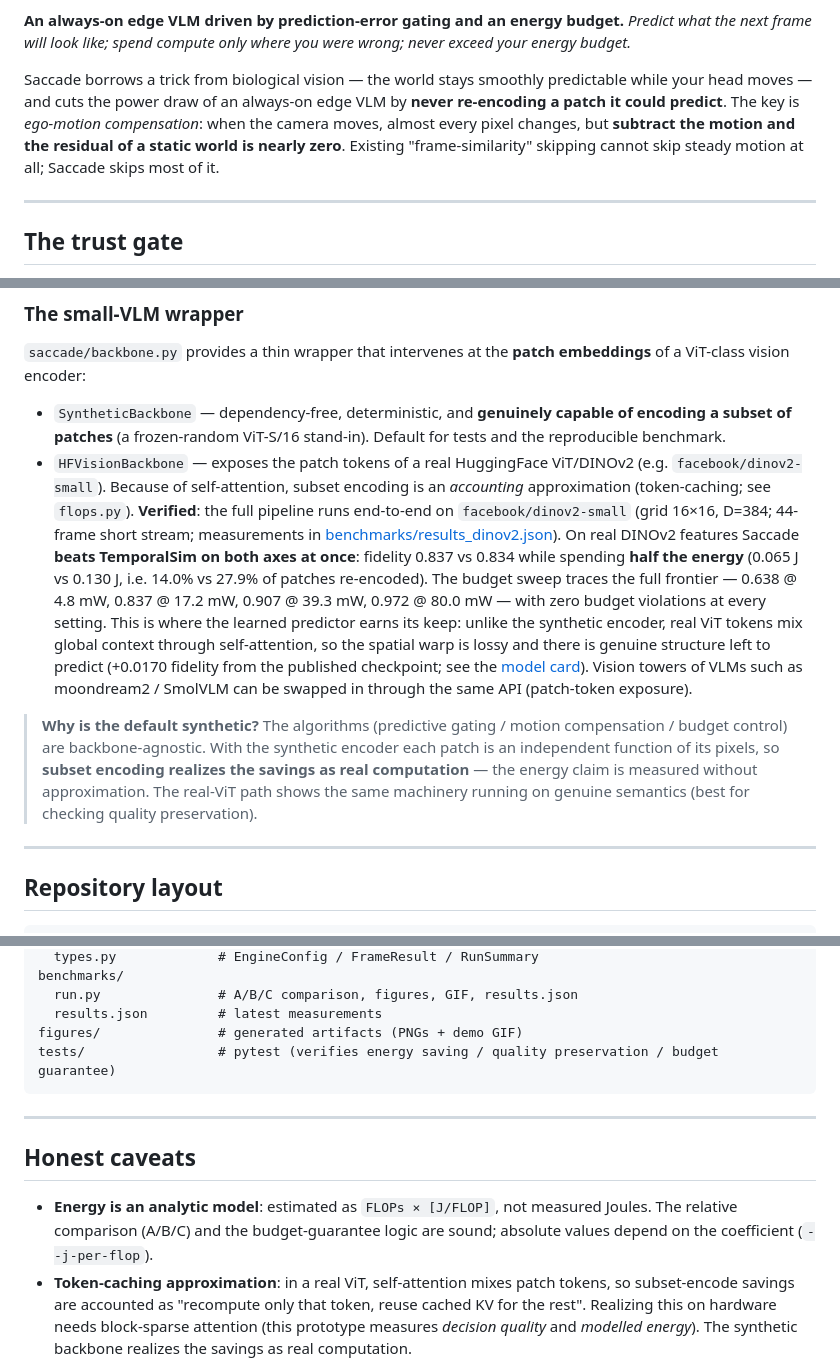
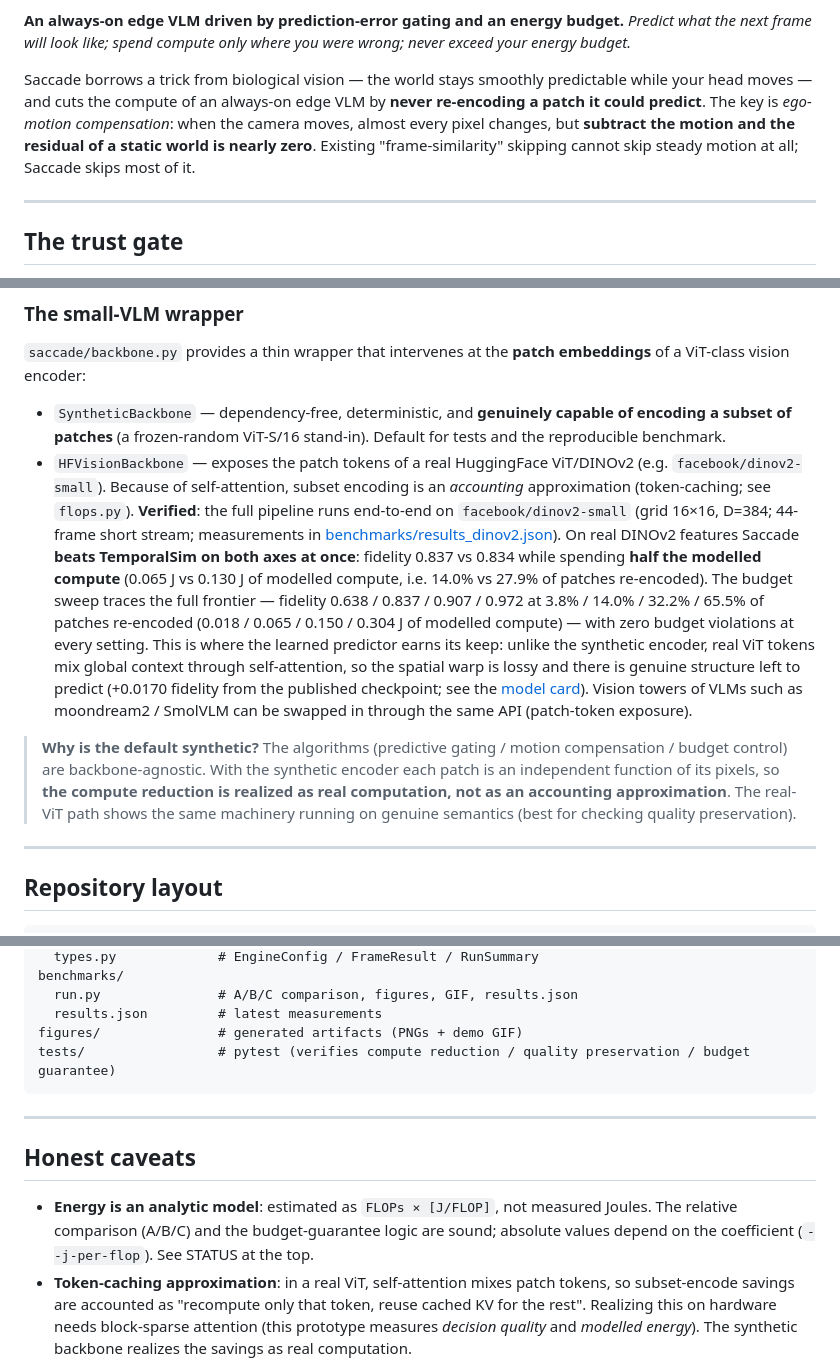
Before and after one commit to NagaYu/saccade, a Markdown page: README.md, 3 parts joined by grey strips. GitHub-like rendering.

````diff
--- a/README.md
+++ b/README.md
@@ -27,7 +27,7 @@
 **An always-on edge VLM driven by prediction-error gating and an energy budget.**
 *Predict what the next frame will look like; spend compute only where you were wrong; never exceed your energy budget.*
 
-Saccade borrows a trick from biological vision — the world stays smoothly predictable while your head moves — and cuts the power draw of an always-on edge VLM by **never re-encoding a patch it could predict**. The key is *ego-motion compensation*: when the camera moves, almost every pixel changes, but **subtract the motion and the residual of a static world is nearly zero**. Existing "frame-similarity" skipping cannot skip steady motion at all; Saccade skips most of it.
+Saccade borrows a trick from biological vision — the world stays smoothly predictable while your head moves — and cuts the compute of an always-on edge VLM by **never re-encoding a patch it could predict**. The key is *ego-motion compensation*: when the camera moves, almost every pixel changes, but **subtract the motion and the residual of a static world is nearly zero**. Existing "frame-similarity" skipping cannot skip steady motion at all; Saccade skips most of it.
 
 ---
 
@@ -200,16 +200,17 @@ pytest -q
   **Verified**: the full pipeline runs end-to-end on `facebook/dinov2-small` (grid 16×16, D=384;
   44-frame short stream; measurements in [benchmarks/results_dinov2.json](benchmarks/results_dinov2.json)).
   On real DINOv2 features Saccade **beats TemporalSim on both axes at once**: fidelity 0.837 vs
-  0.834 while spending **half the energy** (0.065 J vs 0.130 J, i.e. 14.0% vs 27.9% of patches
-  re-encoded). The budget sweep traces the full frontier — 0.638 @ 4.8 mW, 0.837 @ 17.2 mW,
-  0.907 @ 39.3 mW, 0.972 @ 80.0 mW — with zero budget violations at every setting.
+  0.834 while spending **half the modelled compute** (0.065 J vs 0.130 J of modelled compute,
+  i.e. 14.0% vs 27.9% of patches re-encoded). The budget sweep traces the full frontier —
+  fidelity 0.638 / 0.837 / 0.907 / 0.972 at 3.8% / 14.0% / 32.2% / 65.5% of patches re-encoded
+  (0.018 / 0.065 / 0.150 / 0.304 J of modelled compute) — with zero budget violations at every setting.
   This is where the learned predictor earns its keep: unlike the synthetic encoder, real ViT
   tokens mix global context through self-attention, so the spatial warp is lossy and there is
   genuine structure left to predict (+0.0170 fidelity from the published checkpoint; see the
   [model card](https://huggingface.co/NagaYu/saccade-predictor)).
   Vision towers of VLMs such as moondream2 / SmolVLM can be swapped in through the same API (patch-token exposure).
 
-> **Why is the default synthetic?** The algorithms (predictive gating / motion compensation / budget control) are backbone-agnostic. With the synthetic encoder each patch is an independent function of its pixels, so **subset encoding realizes the savings as real computation** — the energy claim is measured without approximation. The real-ViT path shows the same machinery running on genuine semantics (best for checking quality preservation).
+> **Why is the default synthetic?** The algorithms (predictive gating / motion compensation / budget control) are backbone-agnostic. With the synthetic encoder each patch is an independent function of its pixels, so **the compute reduction is realized as real computation, not as an accounting approximation**. The real-ViT path shows the same machinery running on genuine semantics (best for checking quality preservation).
 
 ---
 
@@ -231,14 +232,14 @@ benchmarks/
   run.py               # A/B/C comparison, figures, GIF, results.json
   results.json         # latest measurements
 figures/               # generated artifacts (PNGs + demo GIF)
-tests/                 # pytest (verifies energy saving / quality preservation / budget guarantee)
+tests/                 # pytest (verifies compute reduction / quality preservation / budget guarantee)
 ```
 
 ---
 
 ## Honest caveats
 
-- **Energy is an analytic model**: estimated as `FLOPs × [J/FLOP]`, not measured Joules. The relative comparison (A/B/C) and the budget-guarantee logic are sound; absolute values depend on the coefficient (`--j-per-flop`).
+- **Energy is an analytic model**: estimated as `FLOPs × [J/FLOP]`, not measured Joules. The relative comparison (A/B/C) and the budget-guarantee logic are sound; absolute values depend on the coefficient (`--j-per-flop`). See STATUS at the top.
 - **Token-caching approximation**: in a real ViT, self-attention mixes patch tokens, so subset-encode savings are accounted as "recompute only that token, reuse cached KV for the rest". Realizing this on hardware needs block-sparse attention (this prototype measures *decision quality* and *modelled energy*). The synthetic backbone realizes the savings as real computation.
 - **Synthetic stream**: the default input is a deterministic synthetic "walking" video (explicitly labelled as such), chosen to evaluate the steady-motion regime reproducibly. Real webcam/mp4 inputs run through the identical pipeline.
 - **No reliance on server-side long-video QA**: nothing here depends on or imitates V-Rex / StreamingTOM-style long-form video QA. The focus is the always-on edge setting.
````
Also changed, not shown: other parts of README.md (+14 -14 lines), figures/quality_energy.png, 3 other files.
